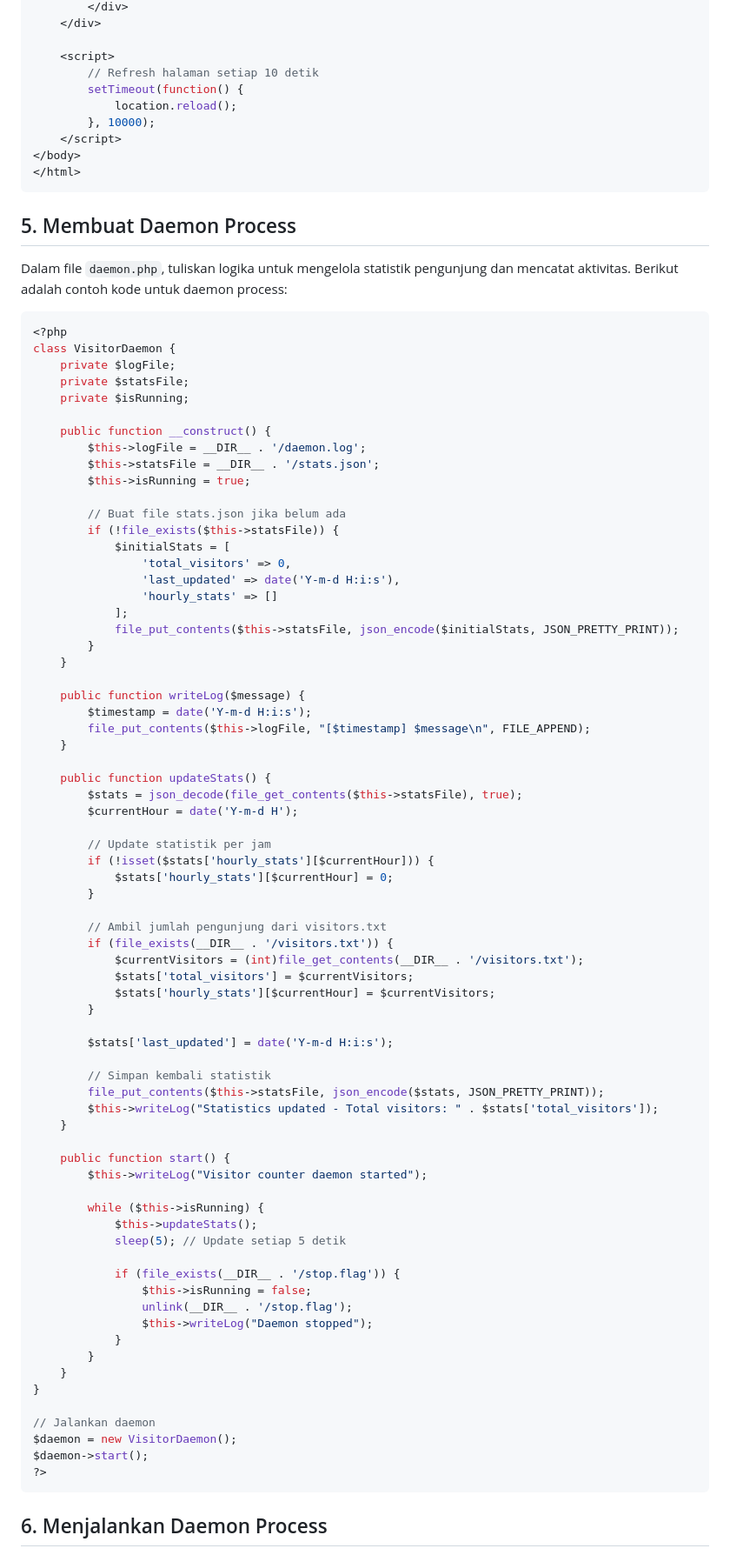
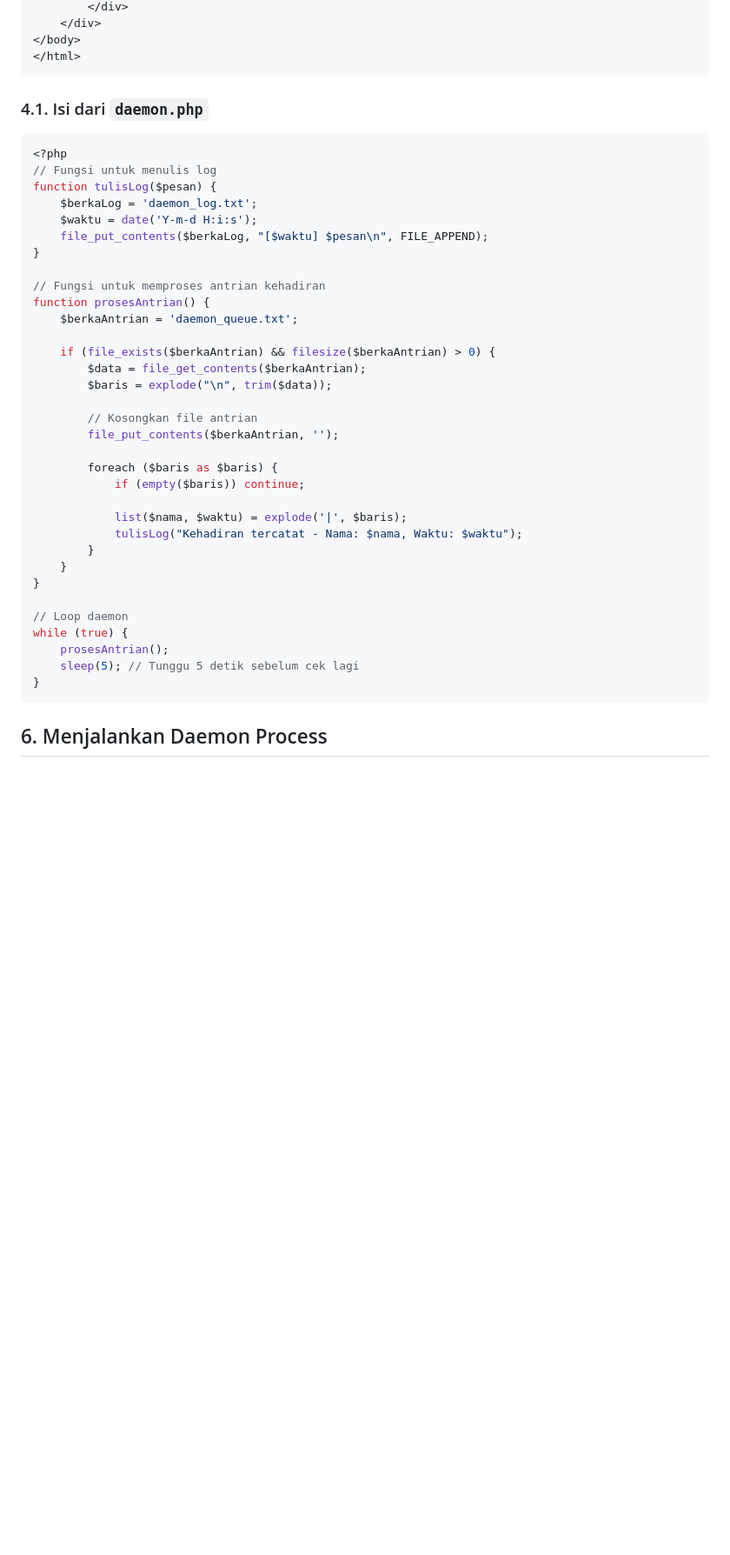
Before and after one commit to prasdionaditya/ilkom-23-os-kelompok-8, a Markdown page: daemon/F1G123027-Muhammad-Rafli-Arifin.md, the part around one of its changes. Shown at 87% size. Drawn GitHub-style; blank space fills up the shorter version.

````diff
--- a/daemon/F1G123027-Muhammad-Rafli-Arifin.md
+++ b/daemon/F1G123027-Muhammad-Rafli-Arifin.md
@@ -159,90 +249,44 @@ $stats = $counter->getStats();
         </div>
     </div>
-
-    <script>
-        // Refresh halaman setiap 10 detik
-        setTimeout(function() {
-            location.reload();
-        }, 10000);
-    </script>
 </body>
 </html>
 ```
-
-## 5. Membuat Daemon Process
-Dalam file `daemon.php`, tuliskan logika untuk mengelola statistik pengunjung dan mencatat aktivitas. Berikut adalah contoh kode untuk daemon process:
+### 4.1. Isi dari `daemon.php`
 
 ```php
 <?php
-class VisitorDaemon {
-    private $logFile;
-    private $statsFile;
-    private $isRunning;
+// Fungsi untuk menulis log
+function tulisLog($pesan) {
+    $berkaLog = 'daemon_log.txt';
+    $waktu = date('Y-m-d H:i:s');
+    file_put_contents($berkaLog, "[$waktu] $pesan\n", FILE_APPEND);
+}
 
-    public function __construct() {
-        $this->logFile = __DIR__ . '/daemon.log';
-        $this->statsFile = __DIR__ . '/stats.json';
-        $this->isRunning = true;
+// Fungsi untuk memproses antrian kehadiran
+function prosesAntrian() {
+    $berkaAntrian = 'daemon_queue.txt';
 
-        // Buat file stats.json jika belum ada
-        if (!file_exists($this->statsFile)) {
-            $initialStats = [
-                'total_visitors' => 0,
-                'last_updated' => date('Y-m-d H:i:s'),
-                'hourly_stats' => []
-            ];
-            file_put_contents($this->statsFile, json_encode($initialStats, JSON_PRETTY_PRINT));
-        }
-    }
+    if (file_exists($berkaAntrian) && filesize($berkaAntrian) > 0) {
+        $data = file_get_contents($berkaAntrian);
+        $baris = explode("\n", trim($data));
 
-    public function writeLog($message) {
-        $timestamp = date('Y-m-d H:i:s');
-        file_put_contents($this->logFile, "[$timestamp] $message\n", FILE_APPEND);
-    }
+        // Kosongkan file antrian
+        file_put_contents($berkaAntrian, '');
 
-    public function updateStats() {
-        $stats = json_decode(file_get_contents($this->statsFile), true);
-        $currentHour = date('Y-m-d H');
+        foreach ($baris as $baris) {
+            if (empty($baris)) continue;
 
-        // Update statistik per jam
-        if (!isset($stats['hourly_stats'][$currentHour])) {
-            $stats['hourly_stats'][$currentHour] = 0;
-        }
-
-        // Ambil jumlah pengunjung dari visitors.txt
-        if (file_exists(__DIR__ . '/visitors.txt')) {
-            $currentVisitors = (int)file_get_contents(__DIR__ . '/visitors.txt');
-            $stats['total_visitors'] = $currentVisitors;
-            $stats['hourly_stats'][$currentHour] = $currentVisitors;
-        }
-
-        $stats['last_updated'] = date('Y-m-d H:i:s');
-
-        // Simpan kembali statistik
-        file_put_contents($this->statsFile, json_encode($stats, JSON_PRETTY_PRINT));
-        $this->writeLog("Statistics updated - Total visitors: " . $stats['total_visitors']);
-    }
-
-    public function start() {
-        $this->writeLog("Visitor counter daemon started");
-
-        while ($this->isRunning) {
-            $this->updateStats();
-            sleep(5); // Update setiap 5 detik
-
-            if (file_exists(__DIR__ . '/stop.flag')) {
-                $this->isRunning = false;
-                unlink(__DIR__ . '/stop.flag');
-                $this->writeLog("Daemon stopped");
-            }
+            list($nama, $waktu) = explode('|', $baris);
+            tulisLog("Kehadiran tercatat - Nama: $nama, Waktu: $waktu");
         }
     }
 }
 
-// Jalankan daemon
-$daemon = new VisitorDaemon();
-$daemon->start();
-?>
+// Loop daemon
+while (true) {
+    prosesAntrian();
+    sleep(5); // Tunggu 5 detik sebelum cek lagi
+}
 ```
 
 ## 6. Menjalankan Daemon Process
````
Also changed, not shown: other parts of daemon/F1G123027-Muhammad-Rafli-Arifin.md (+191 -101 lines).
